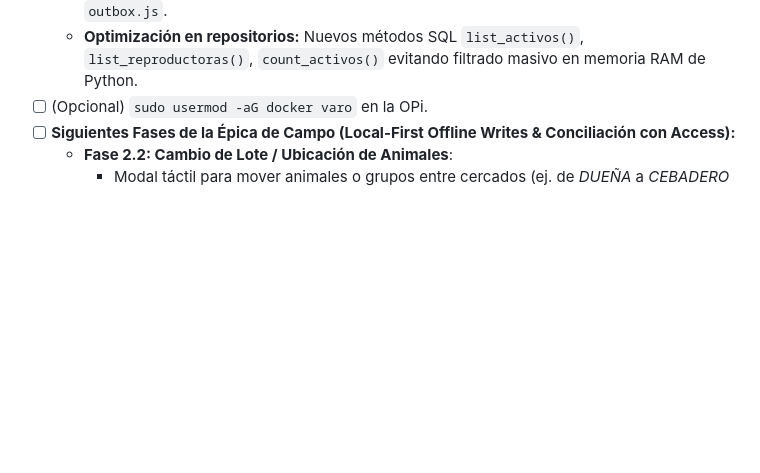
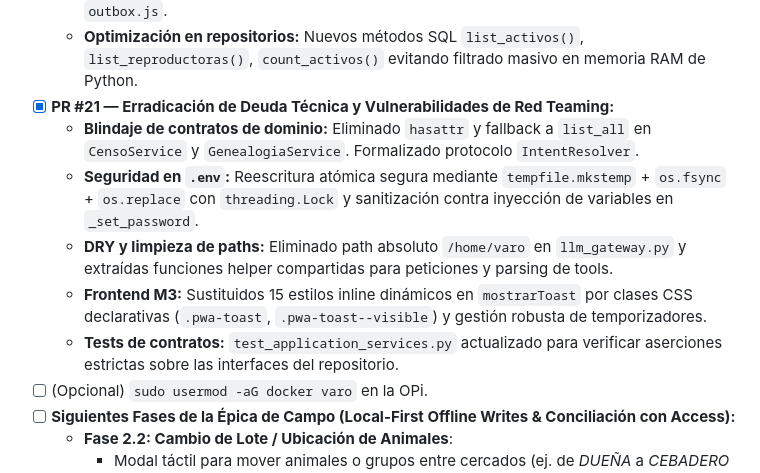
Before and after one commit to Alvaro137/ganaderos, a Markdown page: CONTEXT.md, the part around the change. Rendered like a GitHub page; blank space fills up the shorter version.

Commit message:
docs: registrar PR #21 de resolucion de hallazgos de red teaming en CONTEXT.md

```diff
--- a/CONTEXT.md
+++ b/CONTEXT.md
@@ -201,6 +201,12 @@ CI: `.github/workflows/ci.yml` (ruff + pytest + build Docker) en push a master/d
   - **Fail-fast y observabilidad:** Structured logging (`logger.error(..., exc_info=True)`) en lectores de Access y arranque de BD en lugar de excepciones silenciosas.
   - **Resiliencia IndexedDB:** Eliminados timeouts arbitrarios de 1.5s en `db_client.js` y `outbox.js`.
   - **Optimización en repositorios:** Nuevos métodos SQL `list_activos()`, `list_reproductoras()`, `count_activos()` evitando filtrado masivo en memoria RAM de Python.
+- [x] **PR #21 — Erradicación de Deuda Técnica y Vulnerabilidades de Red Teaming:**
+  - **Blindaje de contratos de dominio:** Eliminado `hasattr` y fallback a `list_all` en `CensoService` y `GenealogiaService`. Formalizado protocolo `IntentResolver`.
+  - **Seguridad en `.env`:** Reescritura atómica segura mediante `tempfile.mkstemp` + `os.fsync` + `os.replace` con `threading.Lock` y sanitización contra inyección de variables en `_set_password`.
+  - **DRY y limpieza de paths:** Eliminado path absoluto `/home/varo` en `llm_gateway.py` y extraídas funciones helper compartidas para peticiones y parsing de tools.
+  - **Frontend M3:** Sustituidos 15 estilos inline dinámicos en `mostrarToast` por clases CSS declarativas (`.pwa-toast`, `.pwa-toast--visible`) y gestión robusta de temporizadores.
+  - **Tests de contratos:** `test_application_services.py` actualizado para verificar aserciones estrictas sobre las interfaces del repositorio.
 - [ ] (Opcional) `sudo usermod -aG docker varo` en la OPi.
 - [ ] **Siguientes Fases de la Épica de Campo (Local-First Offline Writes & Conciliación con Access):**
   - **Fase 2.2: Cambio de Lote / Ubicación de Animales**:
```
